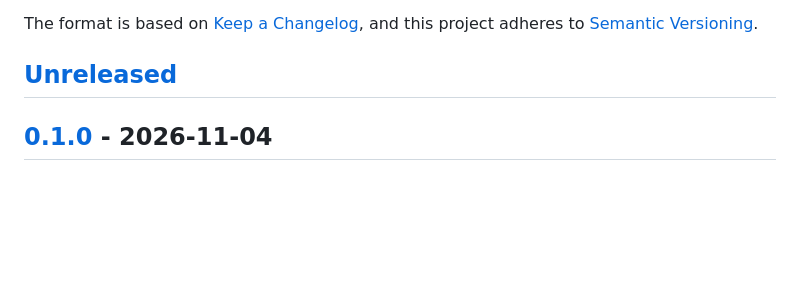
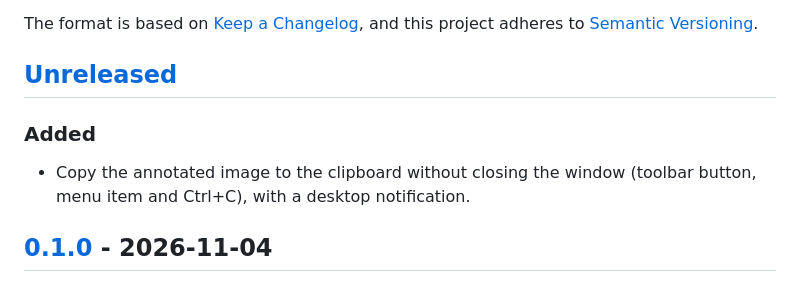
Before and after one commit to arodu/gannotate, a Markdown page: CHANGELOG.md, the part around the change. GitHub-like rendering; blank space fills up the shorter version.

```diff
--- a/CHANGELOG.md
+++ b/CHANGELOG.md
@@ -6,6 +6,11 @@ The format is based on [Keep a Changelog](https://keepachangelog.com/en/1.1.0/),
 and this project adheres to [Semantic Versioning](https://semver.org/spec/v2.0.0.html).
 
 ## [Unreleased]
+
+### Added
+
+- Copy the annotated image to the clipboard without closing the window
+  (toolbar button, menu item and Ctrl+C), with a desktop notification.
 
 ## [0.1.0] - 2026-11-04
 
```
Also changed, not shown: README.md (+4 -0 lines), docs/screenshots/main.png, 6 other files.
